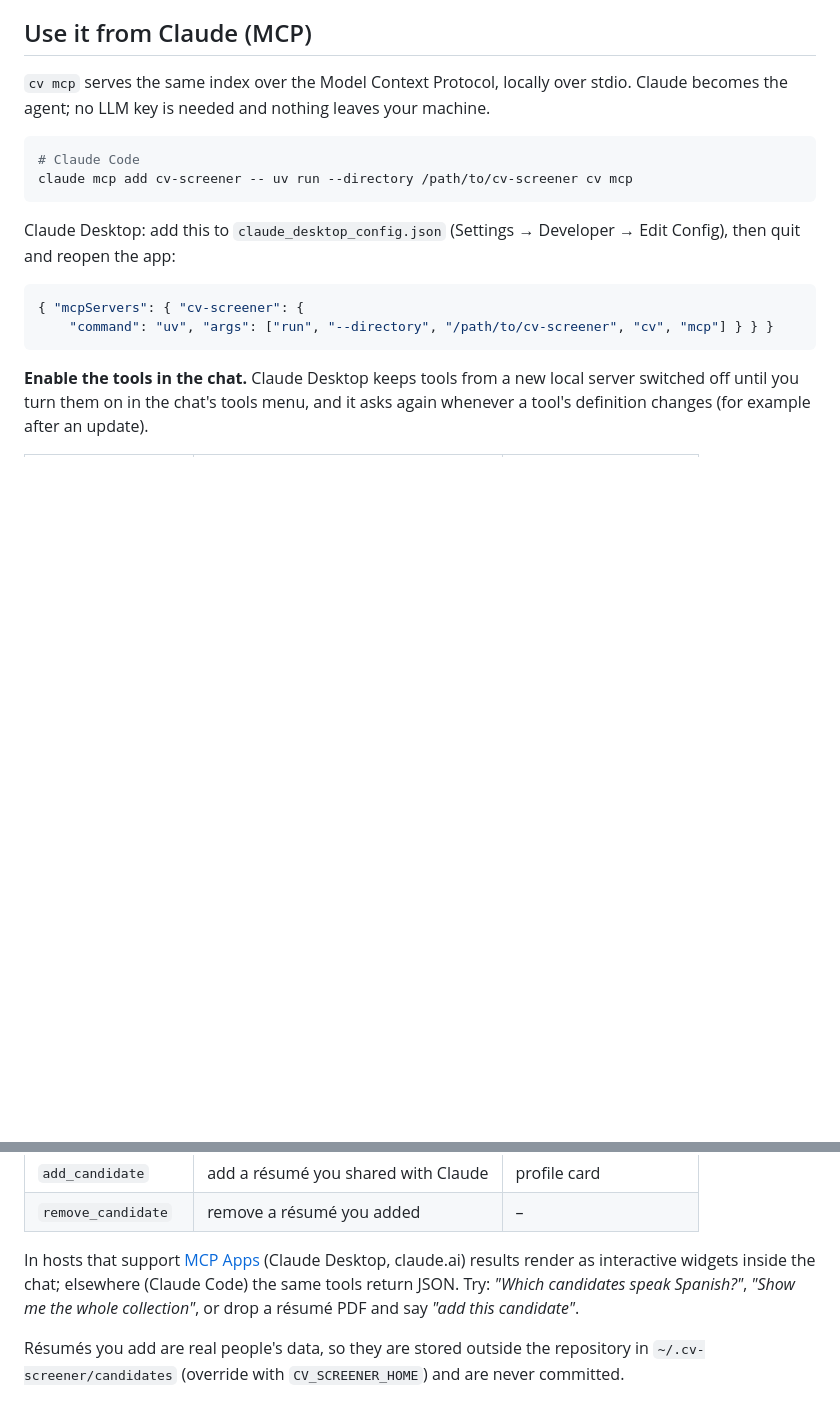
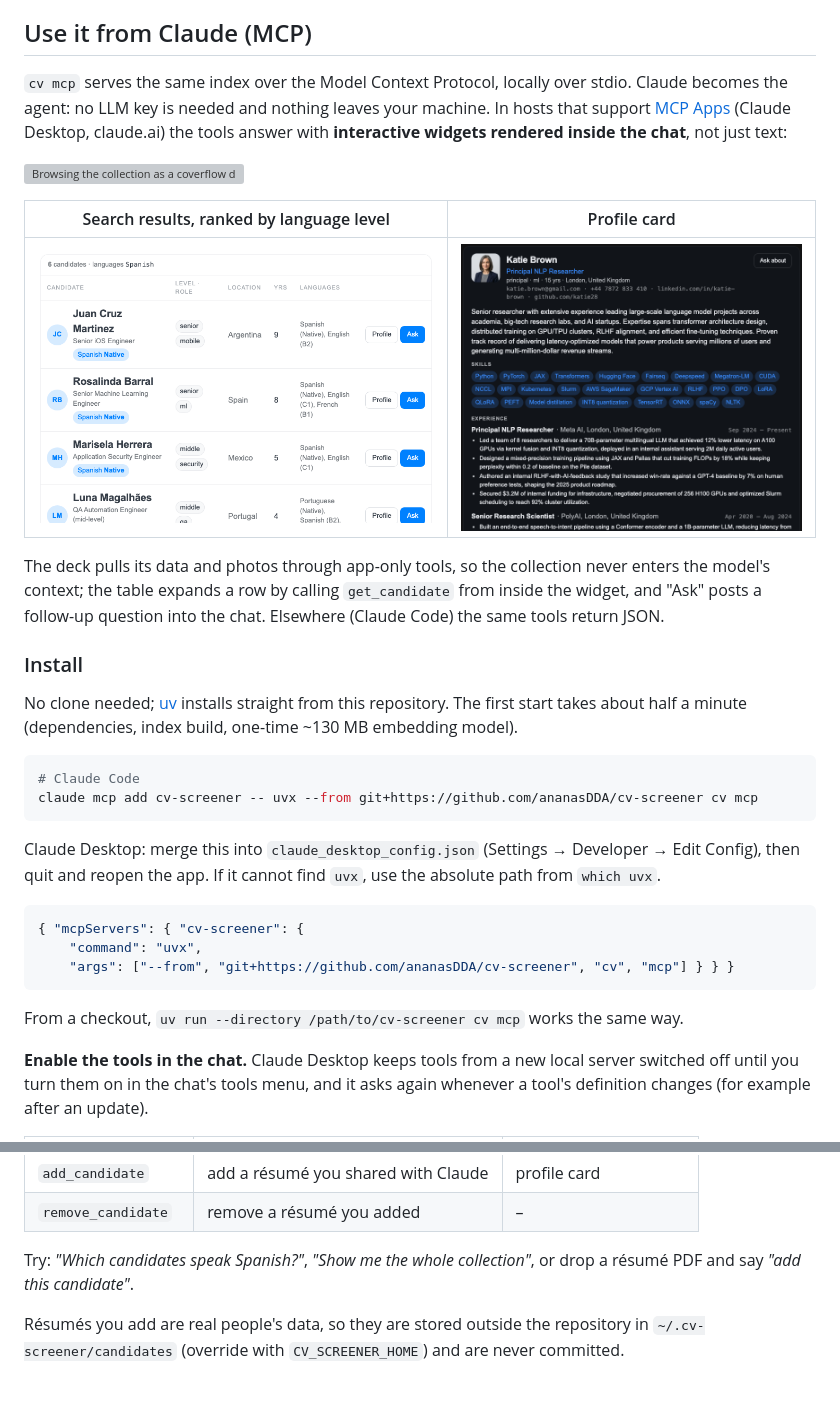
Before and after one commit to ananasDDA/cv-screener, a Markdown page: README.md, 2 parts joined by grey strips. Rendered like a GitHub page; pictures changed too: assets/card.png (added), assets/results.png (added); blank space fills up the shorter version; grey boxes are pictures that could not be loaded.

Commit message:
Show the MCP widgets in the README and install without cloning
An animated capture of the coverflow deck plus screenshots of the
results table and profile card, taken from the real widgets through a
host harness. Install instructions now use uvx straight from the
repository, which works since the dataset ships inside the wheel.

Co-Authored-By: Claude Fable 5.1 <noreply@anthropic.com>

````diff
--- a/README.md
+++ b/README.md
@@ -68,20 +68,40 @@ pipeline never blocks on image generation.
 ## Use it from Claude (MCP)
 
 `cv mcp` serves the same index over the Model Context Protocol, locally over stdio. Claude becomes
-the agent; no LLM key is needed and nothing leaves your machine.
+the agent: no LLM key is needed and nothing leaves your machine. In hosts that support
+[MCP Apps](https://modelcontextprotocol.io/extensions/apps/overview) (Claude Desktop, claude.ai) the
+tools answer with **interactive widgets rendered inside the chat**, not just text:
+
+![Browsing the collection as a coverflow deck inside Claude](assets/deck.gif)
+
+| Search results, ranked by language level | Profile card |
+|---|---|
+| ![Results table widget](assets/results.png) | ![Profile card widget](assets/card.png) |
+
+The deck pulls its data and photos through app-only tools, so the collection never enters the
+model's context; the table expands a row by calling `get_candidate` from inside the widget, and
+"Ask" posts a follow-up question into the chat. Elsewhere (Claude Code) the same tools return JSON.
+
+### Install
+
+No clone needed; [uv](https://docs.astral.sh/uv/) installs straight from this repository. The first
+start takes about half a minute (dependencies, index build, one-time ~130 MB embedding model).
 
 ```bash
 # Claude Code
-claude mcp add cv-screener -- uv run --directory /path/to/cv-screener cv mcp
+claude mcp add cv-screener -- uvx --from git+https://github.com/ananasDDA/cv-screener cv mcp
 ```
 
-Claude Desktop: add this to `claude_desktop_config.json` (Settings → Developer → Edit Config), then
-quit and reopen the app:
+Claude Desktop: merge this into `claude_desktop_config.json` (Settings → Developer → Edit Config),
+then quit and reopen the app. If it cannot find `uvx`, use the absolute path from `which uvx`.
 
 ```json
 { "mcpServers": { "cv-screener": {
-    "command": "uv", "args": ["run", "--directory", "/path/to/cv-screener", "cv", "mcp"] } } }
+    "command": "uvx",
+    "args": ["--from", "git+https://github.com/ananasDDA/cv-screener", "cv", "mcp"] } } }
 ```
+
+From a checkout, `uv run --directory /path/to/cv-screener cv mcp` works the same way.
 
 **Enable the tools in the chat.** Claude Desktop keeps tools from a new local server switched off
 until you turn them on in the chat's tools menu, and it asks again whenever a tool's definition
@@ -96,9 +116,7 @@ changes (for example after an update).
 | `add_candidate` | add a résumé you shared with Claude | profile card |
 | `remove_candidate` | remove a résumé you added | – |
 
-In hosts that support [MCP Apps](https://modelcontextprotocol.io/extensions/apps/overview) (Claude
-Desktop, claude.ai) results render as interactive widgets inside the chat; elsewhere (Claude Code)
-the same tools return JSON. Try: *"Which candidates speak Spanish?"*, *"Show me the whole
+Try: *"Which candidates speak Spanish?"*, *"Show me the whole
 collection"*, or drop a résumé PDF and say *"add this candidate"*.
 
 Résumés you add are real people's data, so they are stored outside the repository in
````
Also changed, not shown: 1 other file.
